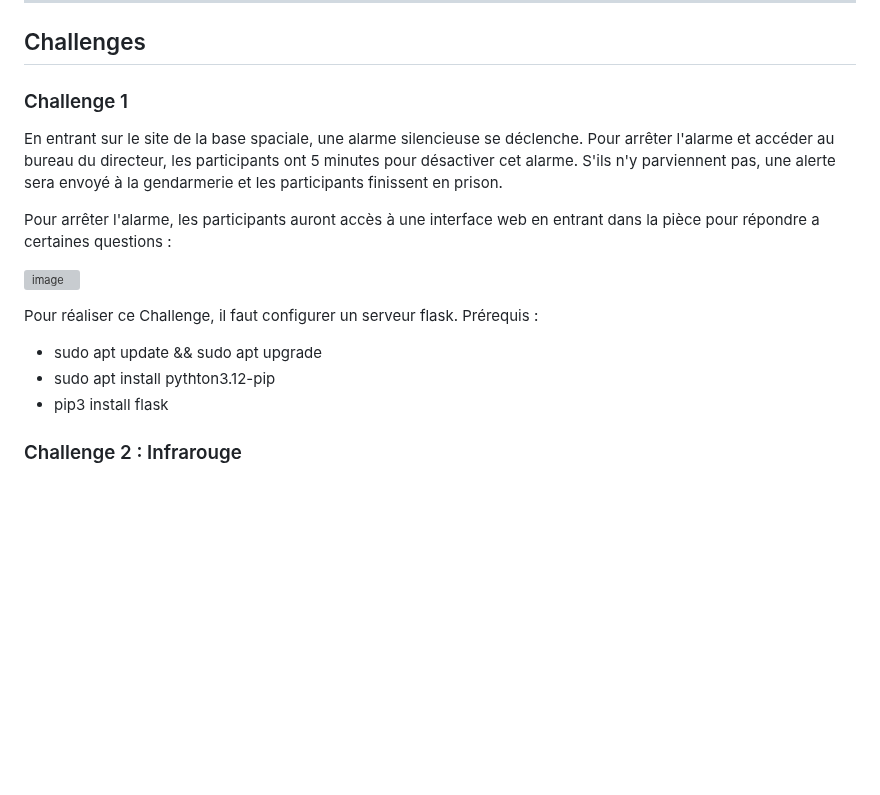
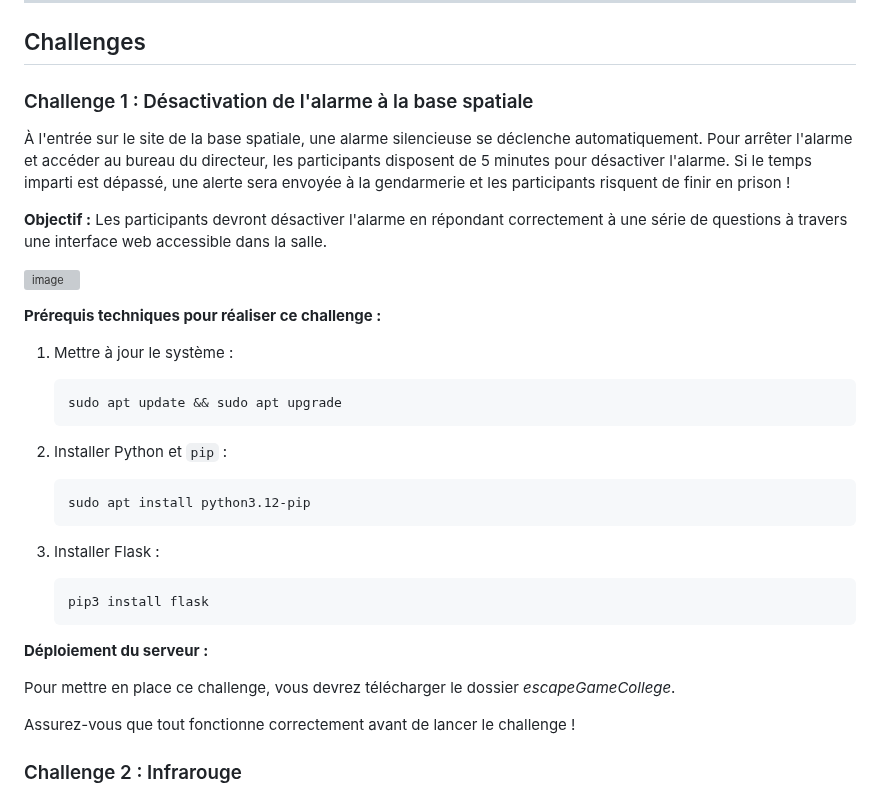
Before and after one commit to RipYep/Escape-Game, a Markdown page: README.md, the part around the change. GitHub-like rendering; blank space fills up the shorter version; grey boxes are pictures that could not be loaded.

````diff
--- a/README.md
+++ b/README.md
@@ -64,19 +64,40 @@ Le code du coffre est l'année de l'attaque de Pearl Harbor, soit 1941._
 
 ## Challenges
 
-### Challenge 1
-En entrant sur le site de la base spaciale, une alarme silencieuse se déclenche. Pour arrêter l'alarme et accéder au bureau du directeur, les participants ont 5 minutes pour désactiver cet alarme. S'ils n'y parviennent pas, une alerte sera envoyé à la gendarmerie et les participants finissent en prison.
+### Challenge 1 : Désactivation de l'alarme à la base spatiale
 
-Pour arrêter l'alarme, les participants auront accès à une interface web en entrant dans la pièce pour répondre a certaines questions :
+
+À l'entrée sur le site de la base spatiale, une alarme silencieuse se déclenche automatiquement. Pour arrêter l'alarme et accéder au bureau du directeur, les participants disposent de 5 minutes pour désactiver l'alarme. Si le temps imparti est dépassé, une alerte sera envoyée à la gendarmerie et les participants risquent de finir en prison !
+
+**Objectif :**
+Les participants devront désactiver l'alarme en répondant correctement à une série de questions à travers une interface web accessible dans la salle.
 
 ![image](https://github.com/user-attachments/assets/6e84c653-86b3-4efb-9781-6f9f50cc316b)
 
-Pour réaliser ce Challenge, il faut configurer un serveur flask.
-Prérequis :
- - sudo apt update && sudo apt upgrade
- - sudo apt install pythton3.12-pip
- - pip3 install flask
+**Prérequis techniques pour réaliser ce challenge :**
 
+1. Mettre à jour le système :
+    ```bash
+    sudo apt update && sudo apt upgrade
+    ```
+
+2. Installer Python et `pip` :
+    ```bash
+    sudo apt install python3.12-pip
+    ```
+
+3. Installer Flask :
+    ```bash
+    pip3 install flask
+    ```
+
+
+
+**Déploiement du serveur :**
+
+Pour mettre en place ce challenge, vous devrez télécharger le dossier *escapeGameCollege*.
+
+Assurez-vous que tout fonctionne correctement avant de lancer le challenge !
 
 
 ### Challenge 2 : Infrarouge
````
